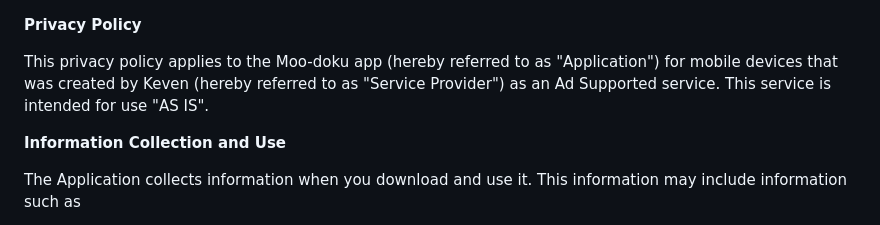
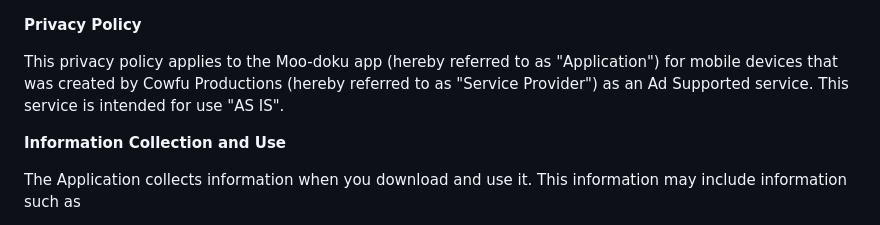
Before and after one commit to pigstyle-dev/moo-doku-privacy, a Markdown page: README.md, the part around the change. Drawn GitHub-style.

Commit message:
Update Service Provider name in privacy policy

```diff
--- a/README.md
+++ b/README.md
@@ -1,6 +1,6 @@
 **Privacy Policy**
 
-This privacy policy applies to the Moo-doku app (hereby referred to as "Application") for mobile devices that was created by Keven (hereby referred to as "Service Provider") as an Ad Supported service. This service is intended for use "AS IS".
+This privacy policy applies to the Moo-doku app (hereby referred to as "Application") for mobile devices that was created by Cowfu Productions (hereby referred to as "Service Provider") as an Ad Supported service. This service is intended for use "AS IS".
 
 **Information Collection and Use**
 
```
